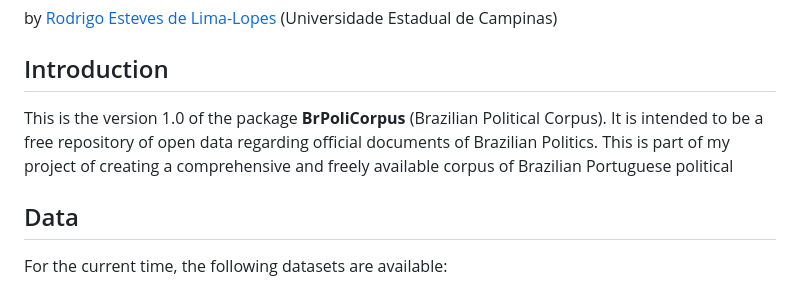
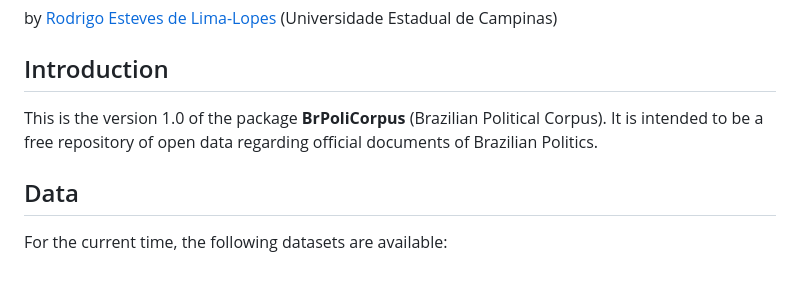
Before and after one commit to rll307/BrPoliCorpus, a Markdown page: README.md, the part around the change. Rendered like a GitHub page.

```diff
--- a/README.md
+++ b/README.md
@@ -4,7 +4,7 @@ by [Rodrigo Esteves de Lima-Lopes][def] (Universidade Estadual de Campinas)
 
 ## Introduction
 
-This is the version 1.0 of the package **BrPoliCorpus** (Brazilian Political Corpus). It is intended to be a free repository of open data regarding official documents of Brazilian Politics. This is part of my project of creating a comprehensive and freely available corpus of Brazilian Portuguese political
+This is the version 1.0 of the package **BrPoliCorpus** (Brazilian Political Corpus). It is intended to be a free repository of open data regarding official documents of Brazilian Politics.
 
 ## Data
 
```
